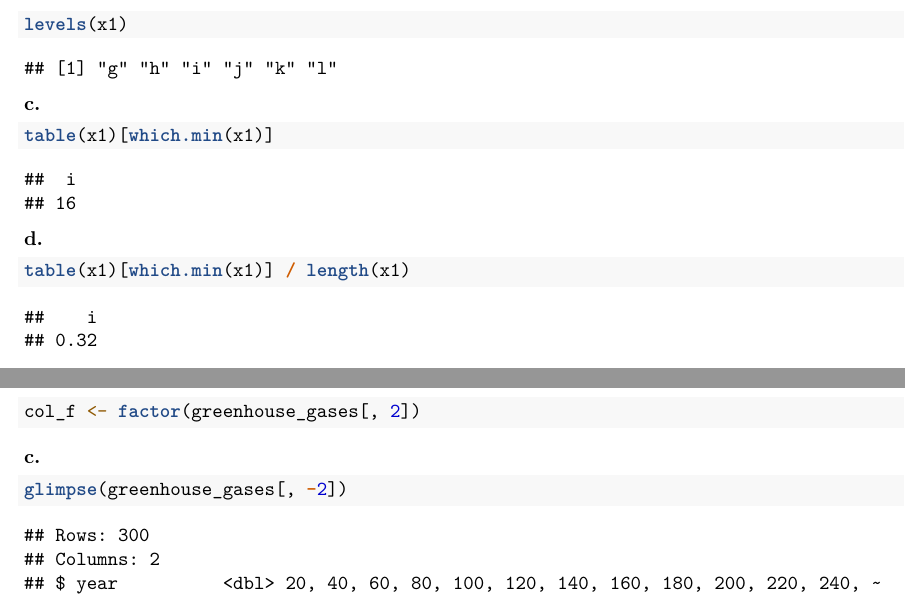
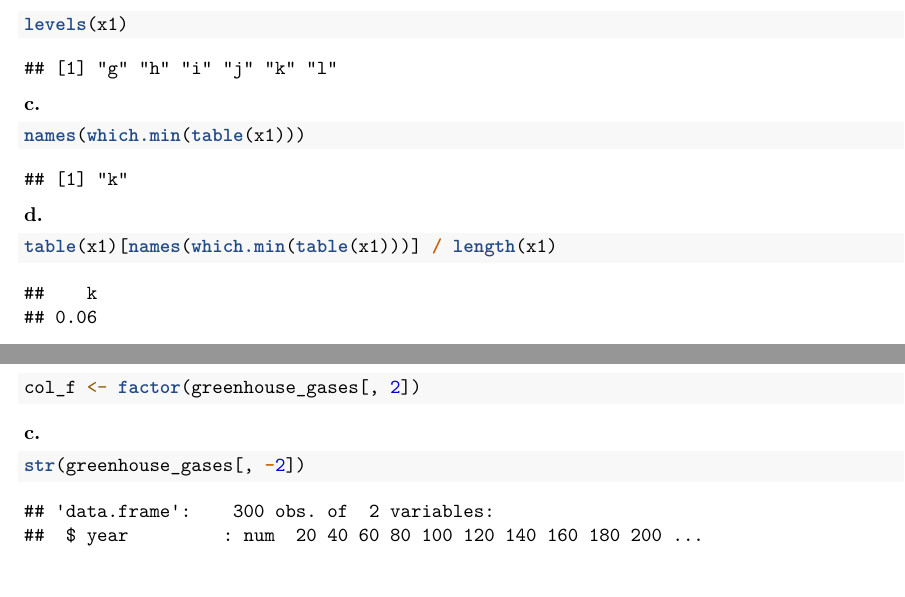
Before and after one commit to Derpilicious/HTHSCI-1M03, an R Markdown document (1M03 Assignment 1.Rmd): two parts of pages 2 and 4 of 5, joined at a grey line, cut so that both start at the same text. Rendered offline with R 4.5, knitr and Pandoc, then LaTeX, with nearby package versions; some code elsewhere in the file could not run offline.

Commit message:
Update 1M03 Assignment 1.Rmd

````diff
--- a/1M03 Assignment 1.Rmd
+++ b/1M03 Assignment 1.Rmd
@@ -58,11 +57,11 @@ levels(x1)
 ```
 **c.**
 ```{r}
-table(x1)[which.min(x1)]
+names(which.min(table(x1)))
 ```
 **d.**
 ```{r}
-table(x1)[which.min(x1)] / length(x1)
+table(x1)[names(which.min(table(x1)))] / length(x1)
 ```
 **e.**
 ```{r}
@@ -108,7 +107,7 @@ col_f <- factor(greenhouse_gases[, 2])
 ```
 **c.**
 ```{r}
-glimpse(greenhouse_gases[, -2])
+str(greenhouse_gases[, -2])
 ```
 **d.**
 ```{r}
````
Also changed, not shown: 1M03 Assignment 1.Rmd (4 more changed lines).
